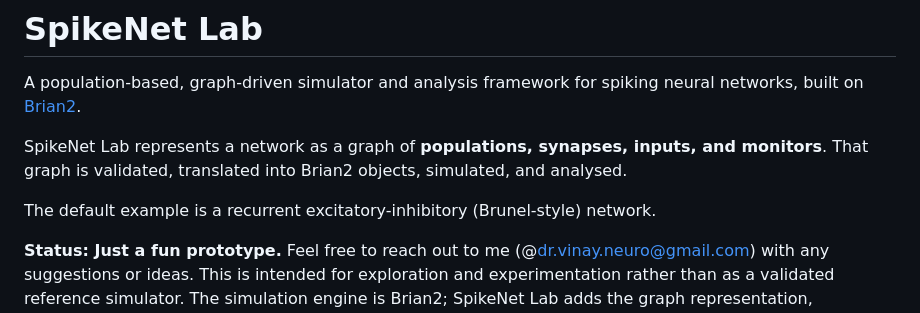
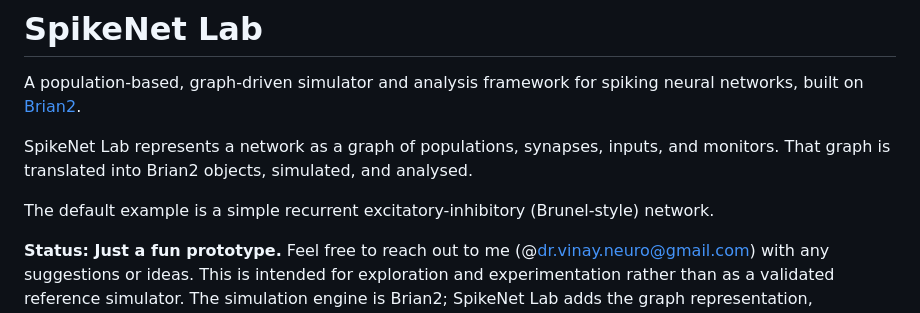
Before and after one commit to Vinay-Neuro/spikenet-lab, a Markdown page: README.md, the part around the change. GitHub-like rendering.

Commit message:
Refine README.md content for clarity
Removed unnecessary emphasis on the graph translation process and clarified the example network description.

```diff
--- a/README.md
+++ b/README.md
@@ -2,9 +2,9 @@
 
 A population-based, graph-driven simulator and analysis framework for spiking neural networks, built on [Brian2](https://brian2.readthedocs.io/).
 
-SpikeNet Lab represents a network as a graph of **populations, synapses, inputs, and monitors**. That graph is validated, translated into Brian2 objects, simulated, and analysed.
+SpikeNet Lab represents a network as a graph of populations, synapses, inputs, and monitors. That graph is translated into Brian2 objects, simulated, and analysed.
 
-The default example is a recurrent excitatory-inhibitory (Brunel-style) network.
+The default example is a simple recurrent excitatory-inhibitory (Brunel-style) network.
 
 **Status: Just a fun prototype.** Feel free to reach out to me (@dr.vinay.neuro@gmail.com) with any suggestions or ideas. This is intended for exploration and experimentation rather than as a validated reference simulator. The simulation engine is Brian2; SpikeNet Lab adds the graph representation, validation, interface, analysis, and parameter-sweep layers.
 
```
